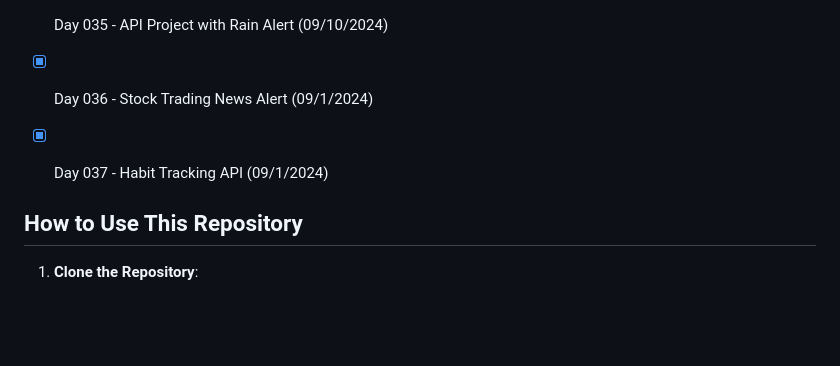
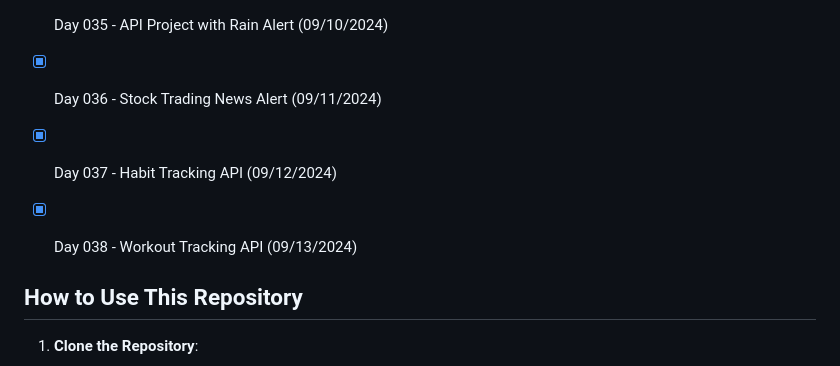
Before and after one commit to ricardoh2021/100-days-of-code-python, a Markdown page: README.md, the part around the change. GitHub-like rendering; blank space fills up the shorter version.

Commit message:
Day 38 Workout Tracker README

```diff
--- a/README.md
+++ b/README.md
@@ -71,8 +71,9 @@ Each day's folder contains:
 - [x] Day 033 - API Project (09/05/2024)
 - [x] Day 034 - API Project (09/09/2024)
 - [x] Day 035 - API Project with Rain Alert (09/10/2024)
-- [x] Day 036 - Stock Trading News Alert (09/1/2024)
-- [x] Day 037 - Habit Tracking API (09/1/2024)
+- [x] Day 036 - Stock Trading News Alert (09/11/2024)
+- [x] Day 037 - Habit Tracking API (09/12/2024)
+- [x] Day 038 - Workout Tracking API (09/13/2024)
 
 
 
```
